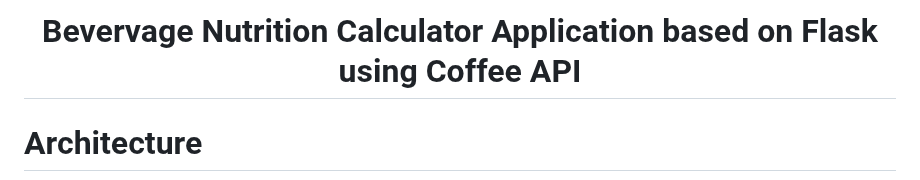
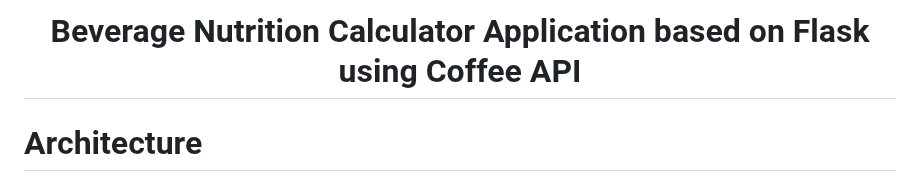
Before and after one commit to Zhu-Lifeng/Cloud-Computing-miniproject, a Markdown page: README.md, the part around the change. Rendered like a GitHub page.

```diff
--- a/README.md
+++ b/README.md
@@ -1,4 +1,4 @@
-<h1 align="center">Bevervage Nutrition Calculator Application based on Flask using Coffee API</h1>
+<h1 align="center">Beverage Nutrition Calculator Application based on Flask using Coffee API</h1>
 
 # Architecture
 <p align="center">
```
